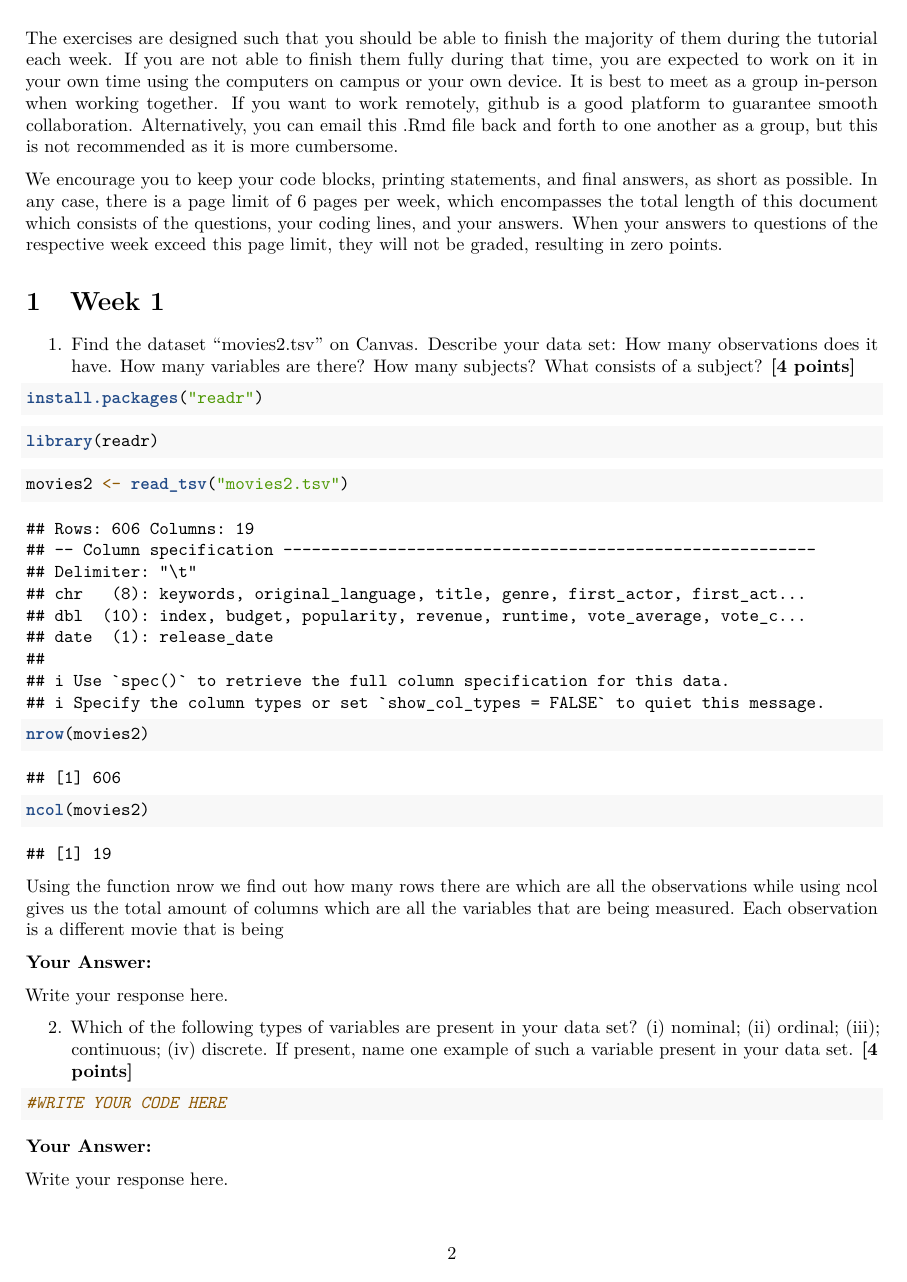
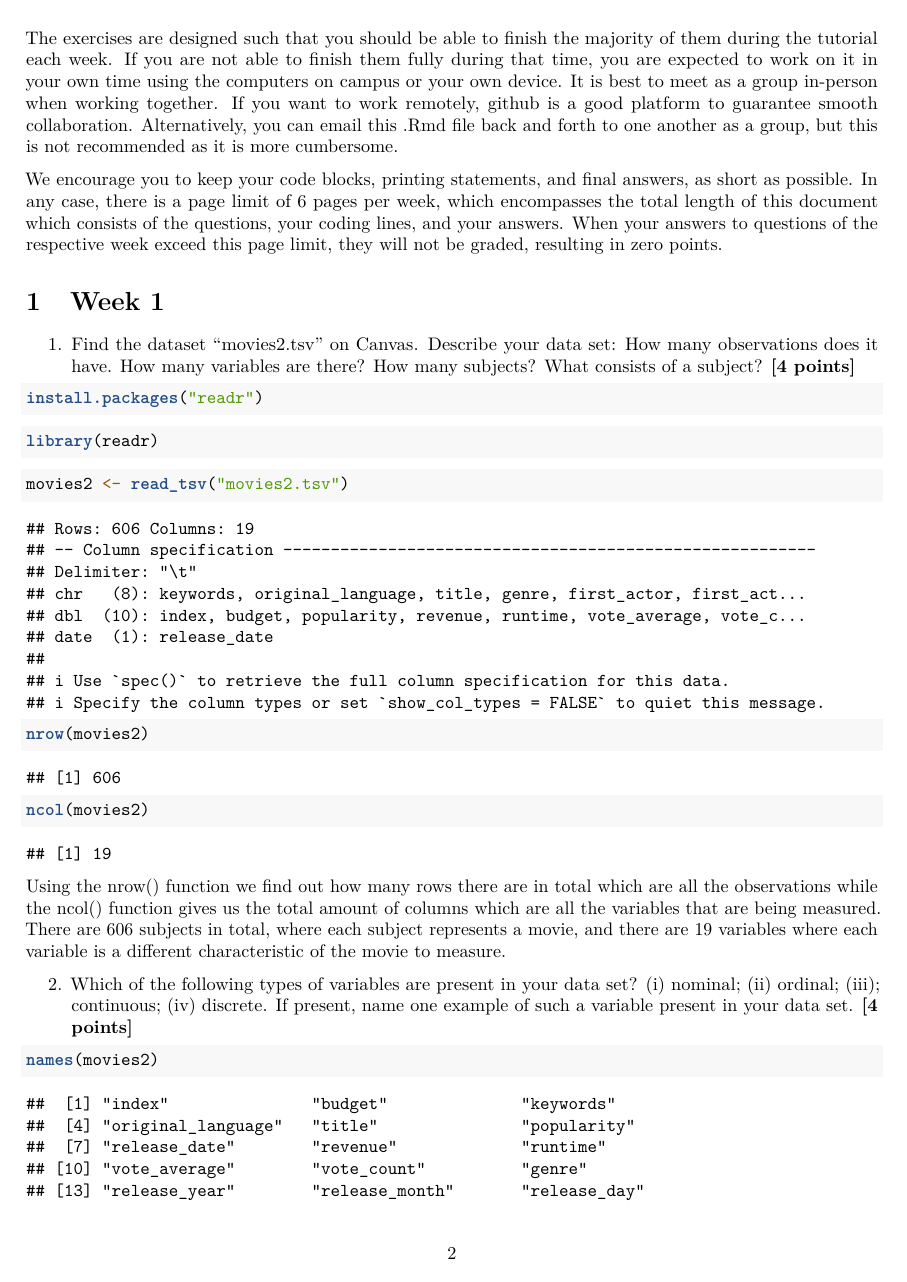
Before and after one commit to vdieles/QRM-2, an R Markdown document (Assignment12.Rmd): page 2 of 10. Rendered offline with R 4.5, knitr and Pandoc, then LaTeX, with nearby package versions.

Commit message:
Worked on week 1

````diff
--- a/Assignment12.Rmd
+++ b/Assignment12.Rmd
@@ -77,22 +77,17 @@
 
 ```
 
-Using the function nrow we find out how many rows there are which are all the observations while using ncol gives us the total amount of columns which are all the variables that are being measured. Each observation is a different movie that is being
+Using the nrow() function we find out how many rows there are in total which are all the observations while the ncol() function gives us the total amount of columns which are all the variables that are being measured. There are 606 subjects in total, where each subject represents a movie, and there are 19 variables where each variable is a different characteristic of the movie to measure.
 
-**Your Answer:**
-
-Write your response here.
 
 2. Which of the following types of variables are present in your data set? (i) nominal; (ii) ordinal; (iii); continuous; (iv) discrete. If present, name one example of such a variable present in your data set. \textbf{[4 points]}
 
-```{r answer 2}
-#WRITE YOUR CODE HERE
+```{r}
+names(movies2)
 
 ```
 
-**Your Answer:**
-
-Write your response here.
+To see all our variables we use function names(). With this we were able to see that our data set contains nominal, continuous, and discrete variables but does not contain ordinal variables. An example of a nominal variable is genre since it represents categories without a natural order. An example of continuous variable is runtime which measures the duration fo a movie. An example of a discrete variable is vote count as the number of votes is counted in whole numbers. However, there does not appear to be an ordinal variable as non of the variables have a ranking system.
 
 3. A movie studio wants to know which types of movies give maximal revenue. Perform the following steps to provide the movie studio with an analysis which corresponds to their request:
 
````
